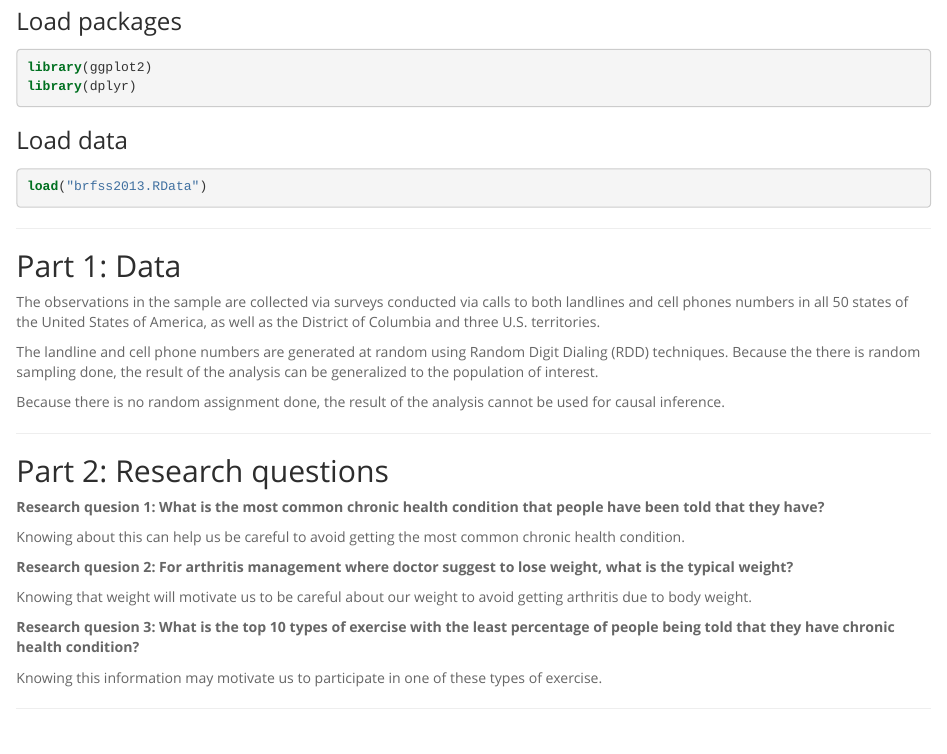
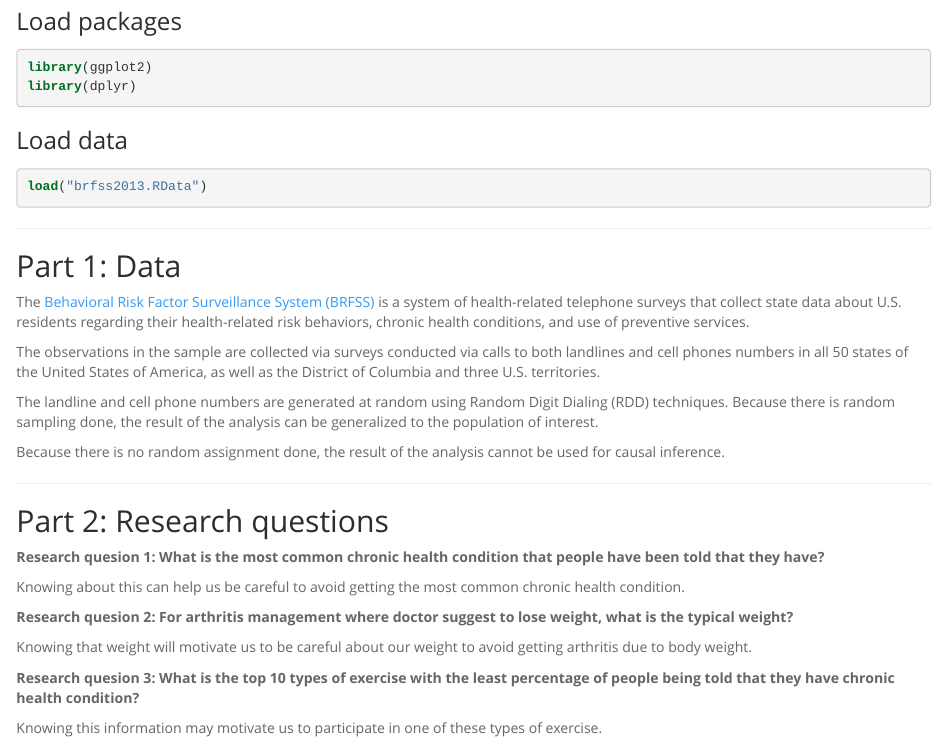
Before and after one commit to steffen-zou/statistics, an R Markdown document (Exploring_the_BRFSS_data.Rmd): the page in a window 1100 px wide, from 130 px down. The pictures show the output file Exploring_the_BRFSS_data.html that the author committed with the source, opened offline; long lines of code are wrapped.

Commit message:
Add files via upload

```diff
--- a/Exploring_the_BRFSS_data.Rmd
+++ b/Exploring_the_BRFSS_data.Rmd
@@ -28,9 +28,11 @@ load("brfss2013.RData")
 
 ## Part 1: Data
 
+The [Behavioral Risk Factor Surveillance System (BRFSS)](https://www.cdc.gov/brfss/index.html) is a system of health-related telephone surveys that collect state data about U.S. residents regarding their health-related risk behaviors, chronic health conditions, and use of preventive services.
+
 The observations in the sample are collected via surveys conducted via calls to both landlines and cell phones numbers in all 50 states of the United States of America, as well as the District of Columbia and three U.S. territories.
 
-The landline and cell phone numbers are generated at random using Random Digit Dialing (RDD) techniques. Because the there is random sampling done, the result of the analysis can be generalized to the population of interest.
+The landline and cell phone numbers are generated at random using Random Digit Dialing (RDD) techniques. Because there is random sampling done, the result of the analysis can be generalized to the population of interest.
 
 Because there is no random assignment done, the result of the analysis cannot be used for causal inference.
 
```
Also changed, not shown: Exploring_the_BRFSS_data.html.
